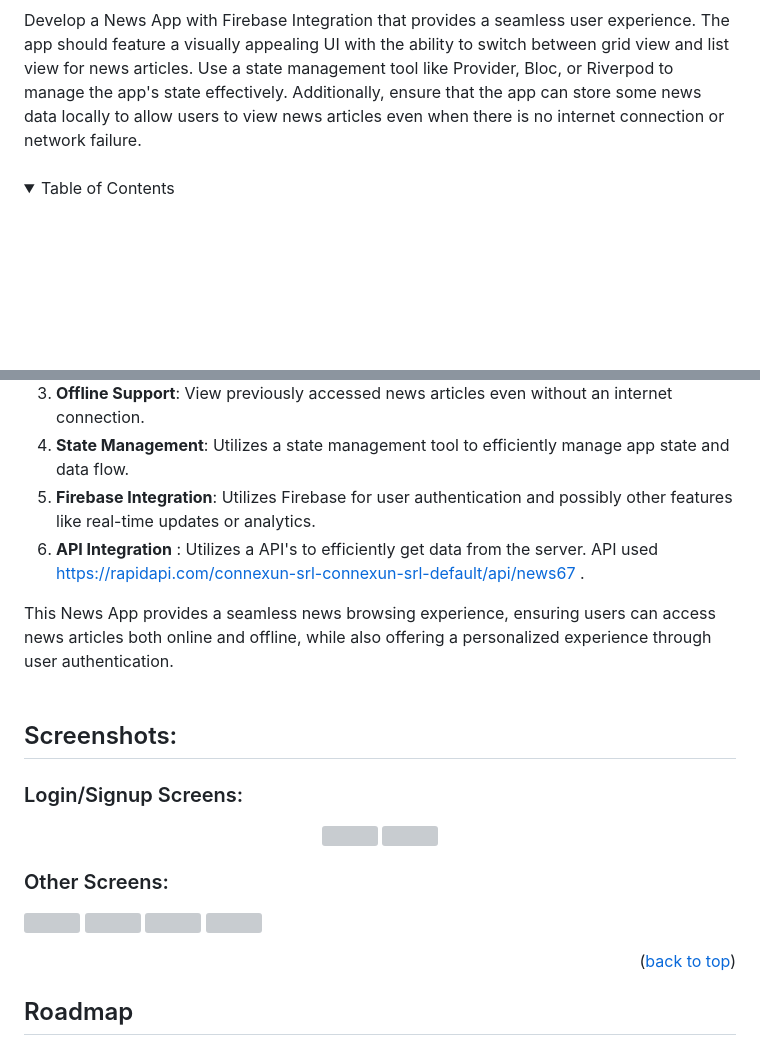
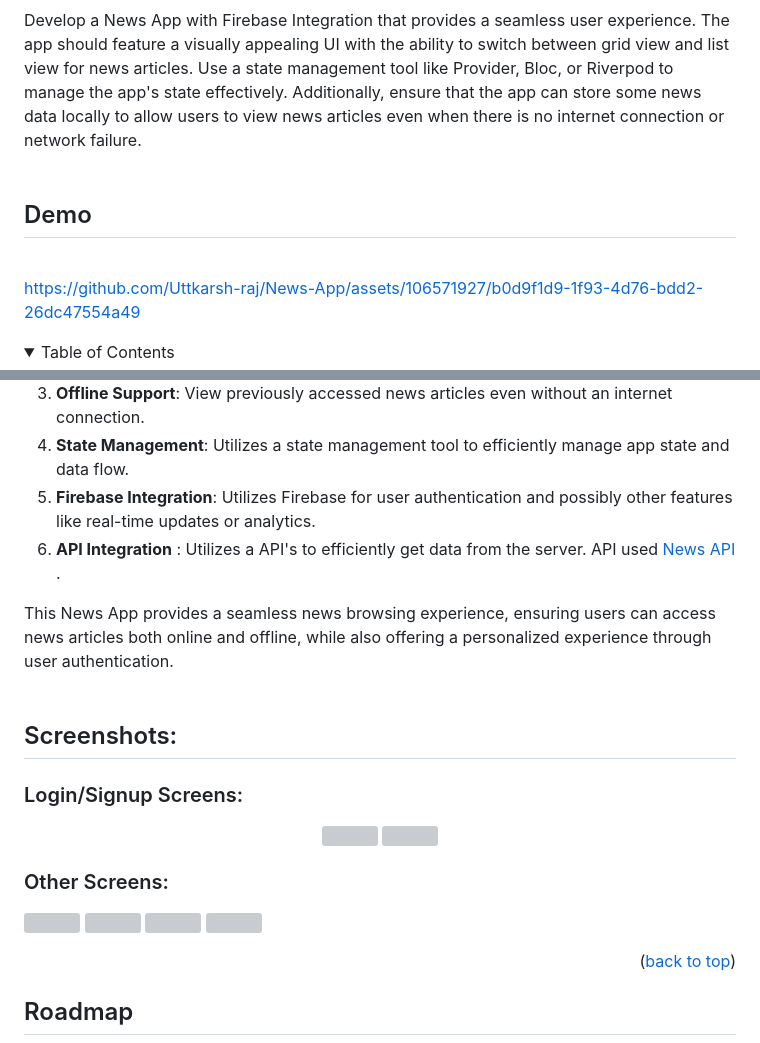
Before and after one commit to Uttkarsh-raj/New-App, a Markdown page: README.md, 2 parts joined by grey strips. Rendered like a GitHub page; folded sections open; blank space fills up the shorter version; grey boxes are pictures that could not be loaded.

```diff
--- a/README.md
+++ b/README.md
@@ -3,6 +3,12 @@
 <h3 align ="center">Problem Statement </h3>
 Develop a News App with Firebase Integration that provides a seamless user experience. The app should feature a visually appealing UI with the ability to switch between grid view and list view for news articles. Use a state management tool like Provider, Bloc, or Riverpod to manage the app's state effectively. Additionally, ensure that the app can store some news data locally to allow users to view news articles even when there is no internet connection or network failure.
 <br><br>
+
+## Demo
+<br>
+
+https://github.com/Uttkarsh-raj/News-App/assets/106571927/b0d9f1d9-1f93-4d76-bdd2-26dc47554a49
+
 <!--TABLE OF CONTENTS-->
 <details>
   <summary>Table of Contents</summary>
@@ -112,7 +118,7 @@ flutter pub get
 3. **Offline Support**: View previously accessed news articles even without an internet connection.
 4. **State Management**: Utilizes a state management tool to efficiently manage app state and data flow.
 5. **Firebase Integration**: Utilizes Firebase for user authentication and possibly other features like real-time updates or analytics.
-6. **API Integration** : Utilizes a API's to efficiently get data from the server. API used https://rapidapi.com/connexun-srl-connexun-srl-default/api/news67 .
+6. **API Integration** : Utilizes a API's to efficiently get data from the server. API used [News API](https://newsapi.org/) .
 
 This News App provides a seamless news browsing experience, ensuring users can access news articles both online and offline, while also offering a personalized experience through user authentication.<br><br>
 ## Screenshots:
@@ -132,6 +138,4 @@ This News App provides a seamless news browsing experience, ensuring users can a
 <img width="320" src="https://github.com/Uttkarsh-raj/New-App/assets/106571927/68a40fd6-1b6d-4661-8dab-61f62b447d5f"></img>
-
-
 
 
 <p align="right">(<a href="#readme-top">back to top</a>)</p>
```
Also changed, not shown: other parts of README.md (+3 -3 lines).
